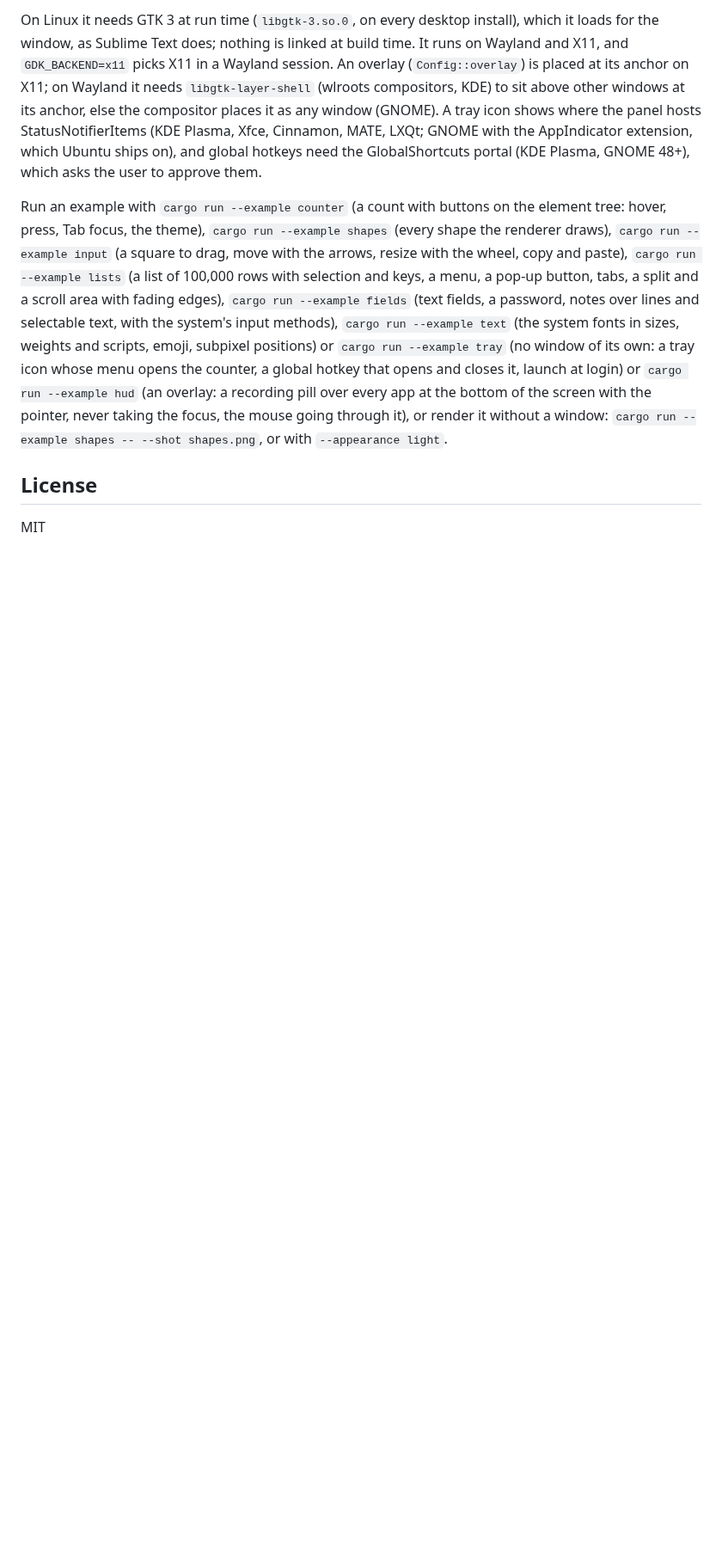
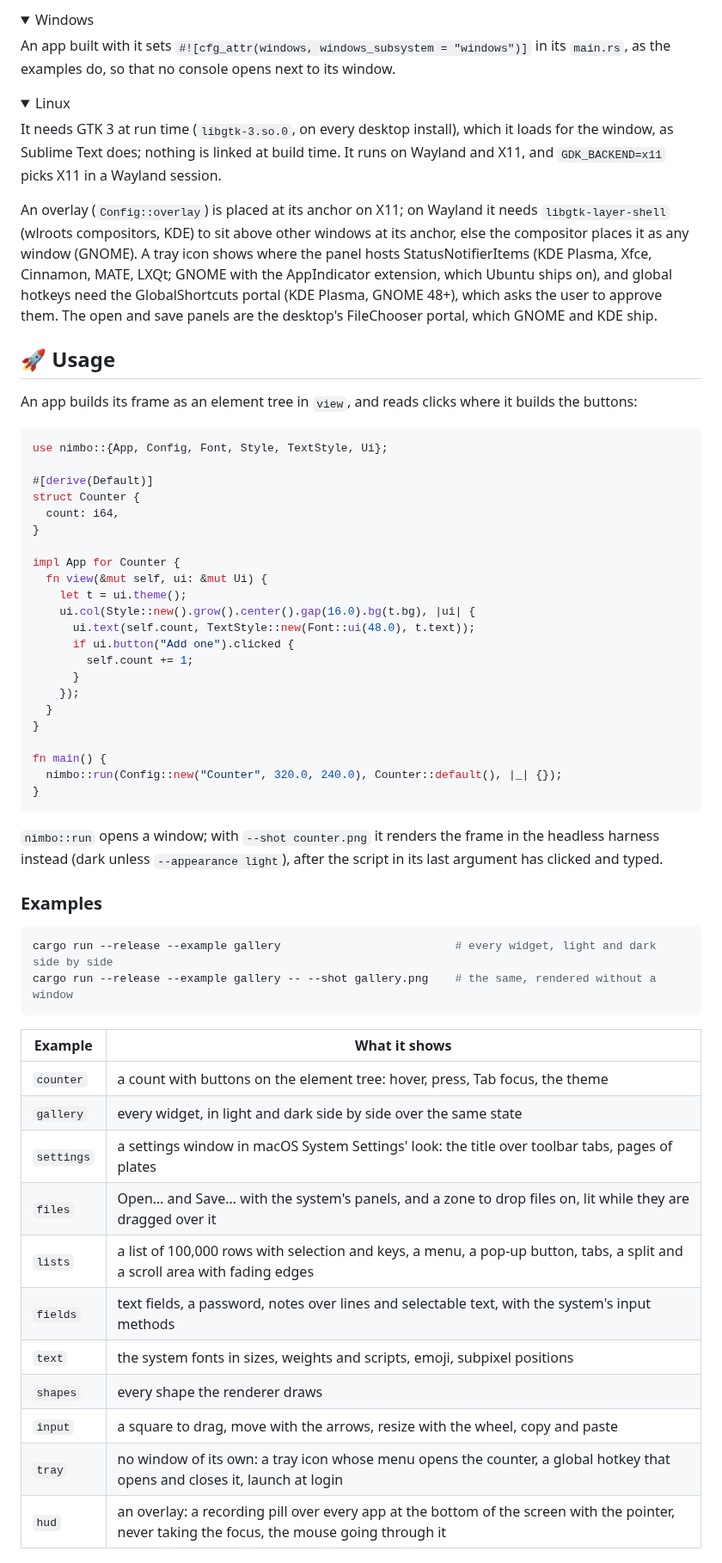
Before and after one commit to vladkens/nimbo, a Markdown page: readme.md, the part around one of its changes. Shown at 86% size. Drawn GitHub-style; folded sections open; blank space fills up the shorter version.

Commit message:
docs: readme in the style of macmon and wavo

````diff
--- a/readme.md
+++ b/readme.md
@@ -10,8 +54,69 @@ On Windows an app built with it sets `#![cfg_attr(windows, windows_subsystem = "
 
-On Linux it needs GTK 3 at run time (`libgtk-3.so.0`, on every desktop install), which it loads for the window, as Sublime Text does; nothing is linked at build time. It runs on Wayland and X11, and `GDK_BACKEND=x11` picks X11 in a Wayland session. An overlay (`Config::overlay`) is placed at its anchor on X11; on Wayland it needs `libgtk-layer-shell` (wlroots compositors, KDE) to sit above other windows at its anchor, else the compositor places it as any window (GNOME). A tray icon shows where the panel hosts StatusNotifierItems (KDE Plasma, Xfce, Cinnamon, MATE, LXQt; GNOME with the AppIndicator extension, which Ubuntu ships on), and global hotkeys need the GlobalShortcuts portal (KDE Plasma, GNOME 48+), which asks the user to approve them.
+<details>
+<summary>Windows</summary>
 
-Run an example with `cargo run --example counter` (a count with buttons on the element tree: hover, press, Tab focus, the theme), `cargo run --example shapes` (every shape the renderer draws), `cargo run --example input` (a square to drag, move with the arrows, resize with the wheel, copy and paste), `cargo run --example lists` (a list of 100,000 rows with selection and keys, a menu, a pop-up button, tabs, a split and a scroll area with fading edges), `cargo run --example fields` (text fields, a password, notes over lines and selectable text, with the system's input methods), `cargo run --example text` (the system fonts in sizes, weights and scripts, emoji, subpixel positions) or `cargo run --example tray` (no window of its own: a tray icon whose menu opens the counter, a global hotkey that opens and closes it, launch at login) or `cargo run --example hud` (an overlay: a recording pill over every app at the bottom of the screen with the pointer, never taking the focus, the mouse going through it), or render it without a window: `cargo run --example shapes -- --shot shapes.png`, or with `--appearance light`.
+An app built with it sets `#![cfg_attr(windows, windows_subsystem = "windows")]` in its `main.rs`, as the examples do, so that no console opens next to its window.
 
-## License
+</details>
 
-MIT
+<details>
+<summary>Linux</summary>
+
+It needs GTK 3 at run time (`libgtk-3.so.0`, on every desktop install), which it loads for the window, as Sublime Text does; nothing is linked at build time. It runs on Wayland and X11, and `GDK_BACKEND=x11` picks X11 in a Wayland session.
+
+An overlay (`Config::overlay`) is placed at its anchor on X11; on Wayland it needs `libgtk-layer-shell` (wlroots compositors, KDE) to sit above other windows at its anchor, else the compositor places it as any window (GNOME). A tray icon shows where the panel hosts StatusNotifierItems (KDE Plasma, Xfce, Cinnamon, MATE, LXQt; GNOME with the AppIndicator extension, which Ubuntu ships on), and global hotkeys need the GlobalShortcuts portal (KDE Plasma, GNOME 48+), which asks the user to approve them. The open and save panels are the desktop's FileChooser portal, which GNOME and KDE ship.
+
+</details>
+
+## 🚀 Usage
+
+An app builds its frame as an element tree in `view`, and reads clicks where it builds the buttons:
+
+```rust
+use nimbo::{App, Config, Font, Style, TextStyle, Ui};
+
+#[derive(Default)]
+struct Counter {
+  count: i64,
+}
+
+impl App for Counter {
+  fn view(&mut self, ui: &mut Ui) {
+    let t = ui.theme();
+    ui.col(Style::new().grow().center().gap(16.0).bg(t.bg), |ui| {
+      ui.text(self.count, TextStyle::new(Font::ui(48.0), t.text));
+      if ui.button("Add one").clicked {
+        self.count += 1;
+      }
+    });
+  }
+}
+
+fn main() {
+  nimbo::run(Config::new("Counter", 320.0, 240.0), Counter::default(), |_| {});
+}
+```
+
+`nimbo::run` opens a window; with `--shot counter.png` it renders the frame in the headless harness instead (dark unless `--appearance light`), after the script in its last argument has clicked and typed.
+
+### Examples
+
+```sh
+cargo run --release --example gallery                          # every widget, light and dark side by side
+cargo run --release --example gallery -- --shot gallery.png    # the same, rendered without a window
+```
+
+| Example | What it shows |
+|---|---|
+| `counter` | a count with buttons on the element tree: hover, press, Tab focus, the theme |
+| `gallery` | every widget, in light and dark side by side over the same state |
+| `settings` | a settings window in macOS System Settings' look: the title over toolbar tabs, pages of plates |
+| `files` | Open… and Save… with the system's panels, and a zone to drop files on, lit while they are dragged over it |
+| `lists` | a list of 100,000 rows with selection and keys, a menu, a pop-up button, tabs, a split and a scroll area with fading edges |
+| `fields` | text fields, a password, notes over lines and selectable text, with the system's input methods |
+| `text` | the system fonts in sizes, weights and scripts, emoji, subpixel positions |
+| `shapes` | every shape the renderer draws |
+| `input` | a square to drag, move with the arrows, resize with the wheel, copy and paste |
+| `tray` | no window of its own: a tray icon whose menu opens the counter, a global hotkey that opens and closes it, launch at login |
+| `hud` | an overlay: a recording pill over every app at the bottom of the screen with the pointer, never taking the focus, the mouse going through it |
+
````
Also changed, not shown: other parts of readme.md (+77 -4 lines), docs/gallery.png (added).
